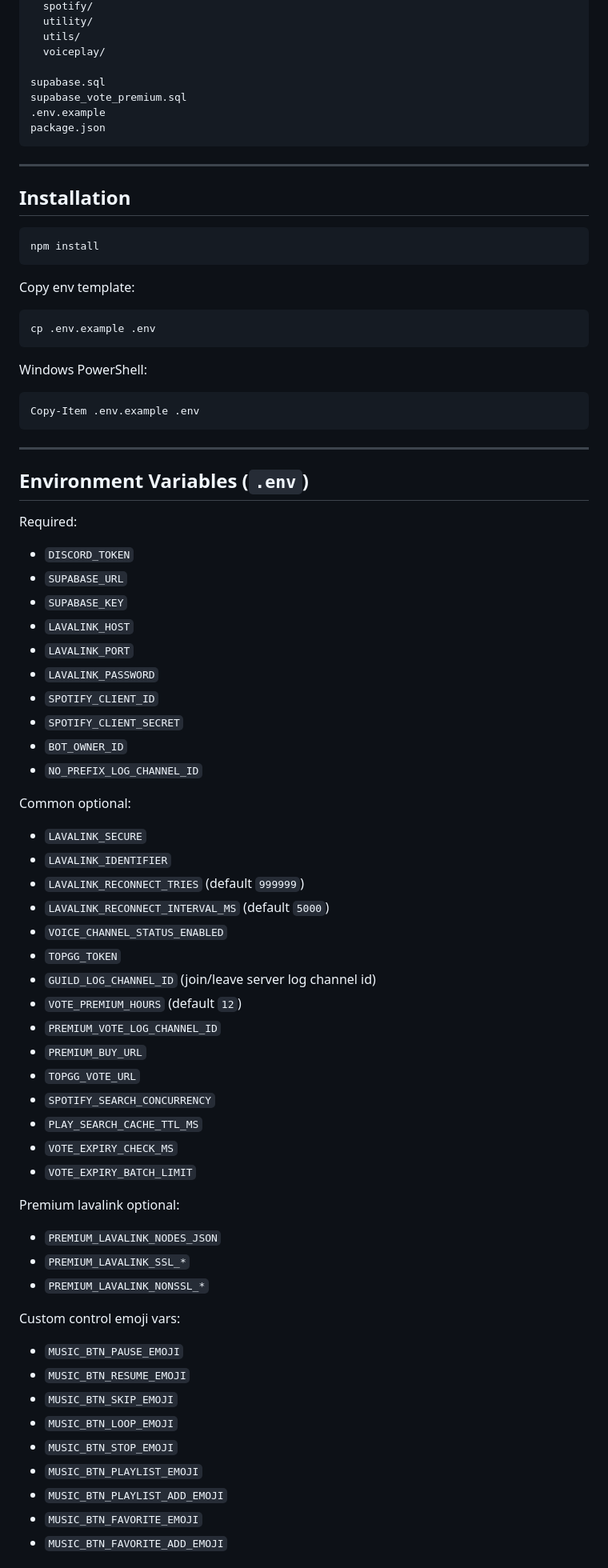
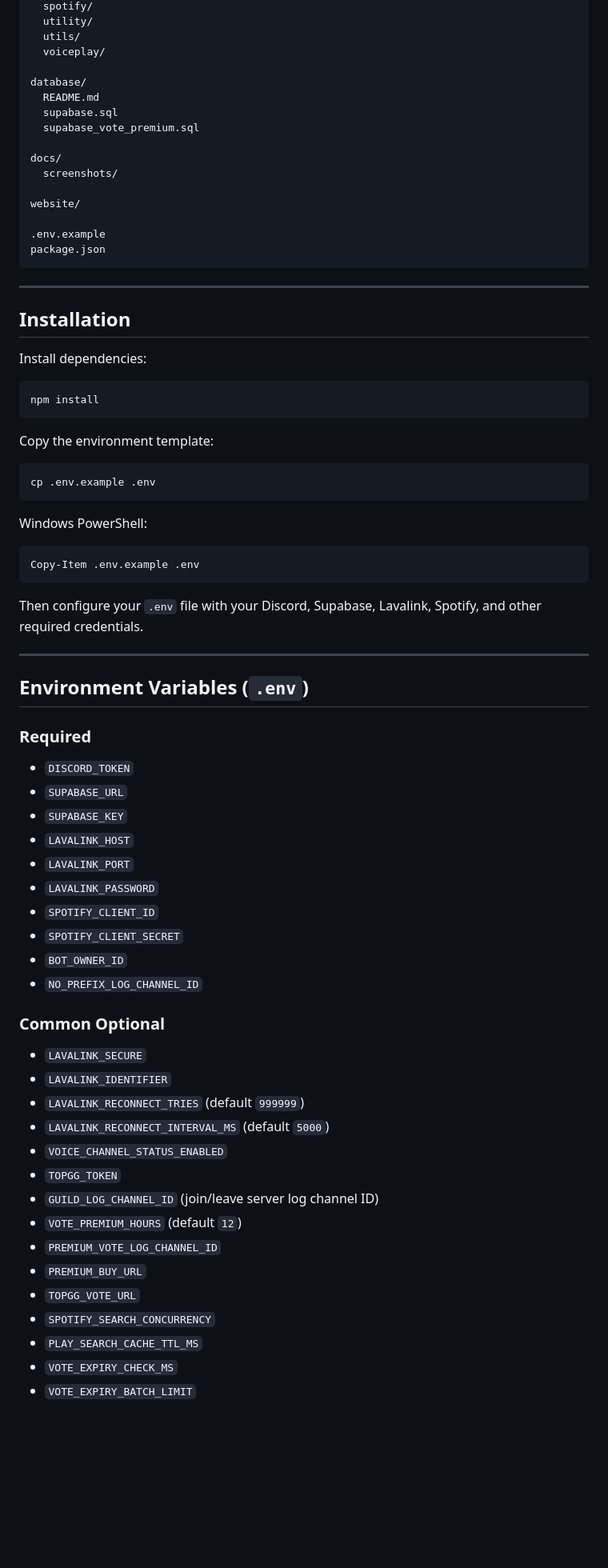
Before and after one commit to faisaljs/Eleone-Bot, a Markdown page: README.md, the part around one of its changes. Shown at 80% size. Drawn GitHub-style; blank space fills up the shorter version.

Commit message:
docs: update README for database directory

````diff
--- a/README.md
+++ b/README.md
@@ -45,8 +46,16 @@ src/
   utils/
   voiceplay/
 
-supabase.sql
-supabase_vote_premium.sql
+database/
+  README.md
+  supabase.sql
+  supabase_vote_premium.sql
+
+docs/
+  screenshots/
+
+website/
+
 .env.example
 package.json
 ```
@@ -55,11 +64,13 @@ package.json
 
 ## Installation
 
+Install dependencies:
+
 ```bash
 npm install
 ```
 
-Copy env template:
+Copy the environment template:
 
 ```bash
 cp .env.example .env
@@ -71,51 +82,40 @@ Windows PowerShell:
 Copy-Item .env.example .env
 ```
 
+Then configure your `.env` file with your Discord, Supabase, Lavalink, Spotify, and other required credentials.
+
 ---
 
 ## Environment Variables (`.env`)
 
-Required:
-- `DISCORD_TOKEN`
-- `SUPABASE_URL`
-- `SUPABASE_KEY`
-- `LAVALINK_HOST`
-- `LAVALINK_PORT`
-- `LAVALINK_PASSWORD`
-- `SPOTIFY_CLIENT_ID`
-- `SPOTIFY_CLIENT_SECRET`
-- `BOT_OWNER_ID`
-- `NO_PREFIX_LOG_CHANNEL_ID`
+### Required
 
-Common optional:
-- `LAVALINK_SECURE`
-- `LAVALINK_IDENTIFIER`
-- `LAVALINK_RECONNECT_TRIES` (default `999999`)
-- `LAVALINK_RECONNECT_INTERVAL_MS` (default `5000`)
-- `VOICE_CHANNEL_STATUS_ENABLED`
-- `TOPGG_TOKEN`
-- `GUILD_LOG_CHANNEL_ID` (join/leave server log channel id)
-- `VOTE_PREMIUM_HOURS` (default `12`)
-- `PREMIUM_VOTE_LOG_CHANNEL_ID`
-- `PREMIUM_BUY_URL`
-- `TOPGG_VOTE_URL`
-- `SPOTIFY_SEARCH_CONCURRENCY`
-- `PLAY_SEARCH_CACHE_TTL_MS`
-- `VOTE_EXPIRY_CHECK_MS`
-- `VOTE_EXPIRY_BATCH_LIMIT`
+* `DISCORD_TOKEN`
+* `SUPABASE_URL`
+* `SUPABASE_KEY`
+* `LAVALINK_HOST`
+* `LAVALINK_PORT`
+* `LAVALINK_PASSWORD`
+* `SPOTIFY_CLIENT_ID`
+* `SPOTIFY_CLIENT_SECRET`
+* `BOT_OWNER_ID`
+* `NO_PREFIX_LOG_CHANNEL_ID`
 
-Premium lavalink optional:
-- `PREMIUM_LAVALINK_NODES_JSON`
-- `PREMIUM_LAVALINK_SSL_*`
-- `PREMIUM_LAVALINK_NONSSL_*`
+### Common Optional
 
-Custom control emoji vars:
-- `MUSIC_BTN_PAUSE_EMOJI`
-- `MUSIC_BTN_RESUME_EMOJI`
-- `MUSIC_BTN_SKIP_EMOJI`
-- `MUSIC_BTN_LOOP_EMOJI`
-- `MUSIC_BTN_STOP_EMOJI`
-- `MUSIC_BTN_PLAYLIST_EMOJI`
-- `MUSIC_BTN_PLAYLIST_ADD_EMOJI`
-- `MUSIC_BTN_FAVORITE_EMOJI`
-- `MUSIC_BTN_FAVORITE_ADD_EMOJI`
+* `LAVALINK_SECURE`
+* `LAVALINK_IDENTIFIER`
+* `LAVALINK_RECONNECT_TRIES` (default `999999`)
+* `LAVALINK_RECONNECT_INTERVAL_MS` (default `5000`)
+* `VOICE_CHANNEL_STATUS_ENABLED`
+* `TOPGG_TOKEN`
+* `GUILD_LOG_CHANNEL_ID` (join/leave server log channel ID)
+* `VOTE_PREMIUM_HOURS` (default `12`)
+* `PREMIUM_VOTE_LOG_CHANNEL_ID`
+* `PREMIUM_BUY_URL`
+* `TOPGG_VOTE_URL`
+* `SPOTIFY_SEARCH_CONCURRENCY`
+* `PLAY_SEARCH_CACHE_TTL_MS`
+* `VOTE_EXPIRY_CHECK_MS`
+* `VOTE_EXPIRY_BATCH_LIMIT`
+
````
Also changed, not shown: other parts of README.md (+366 -109 lines).
